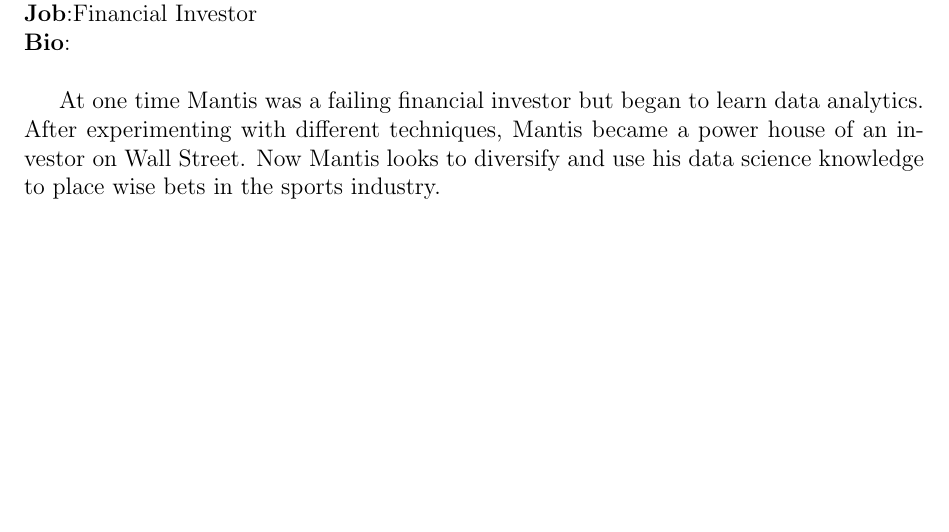
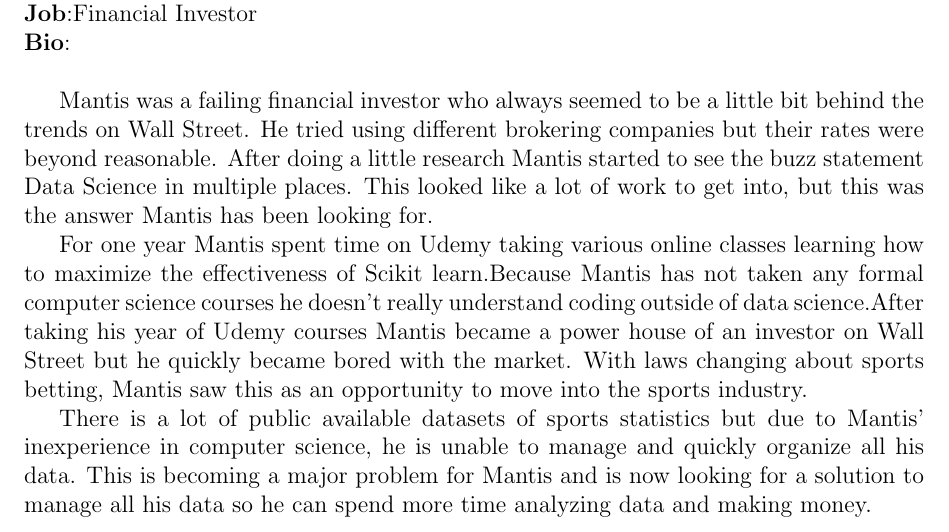
Before and after one commit to JakeVz/CSC402_SRS, a LaTeX document (SRS.tex): part of page 10 of 27, cut so that both start at the same text, the shorter picture padded with empty space. Compiled offline with pdfLaTeX.

Commit message:
user description update

```diff
--- a/SRS.tex
+++ b/SRS.tex
@@ -200,7 +200,9 @@ has been an avid sports fan for his entire life and loves following the numbers
 \textbf{Age}: 60\newline
 \textbf{Job}:Financial Investor\newline
 \textbf{Bio}:\newline
-\par At one time Mantis was a failing financial investor but began to learn data analytics. After experimenting with different techniques, Mantis became a power house of an investor on Wall Street. Now Mantis looks to diversify and use his data science knowledge to place wise bets in the sports industry.
+\par Mantis was a failing financial investor who always seemed to be a little bit behind the trends on Wall Street. He tried using different brokering companies but their rates were beyond reasonable. After doing a little research Mantis started to see the buzz statement Data Science in multiple places. This looked like a lot of work to get into, but this was the answer Mantis has been looking for.
+\par For one year Mantis spent time on Udemy taking various online classes learning how to maximize the effectiveness of Scikit learn.Because Mantis has not taken any formal computer science courses he doesn't really understand coding outside of data science.After taking his year of Udemy courses Mantis became a power house of an investor on Wall Street but he quickly became bored with the market. With laws changing about sports betting, Mantis saw this as an opportunity to move into the sports industry.
+\par There is a lot of public available datasets  of sports statistics but due to Mantis' inexperience in computer science, he is unable to manage and quickly organize all his data. This is becoming a major problem for Mantis and is now looking for a solution to manage all his data so he can spend more time analyzing data and making money.
 
 
 \newpage
```
